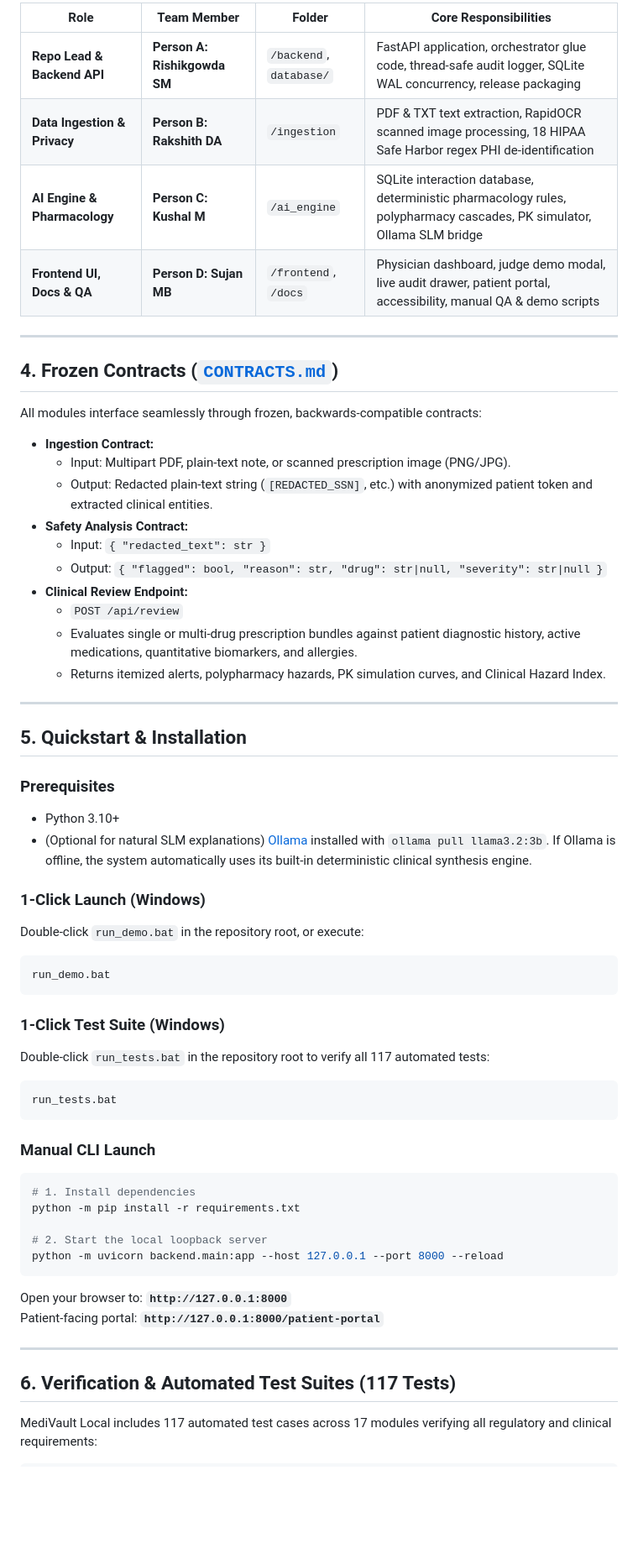
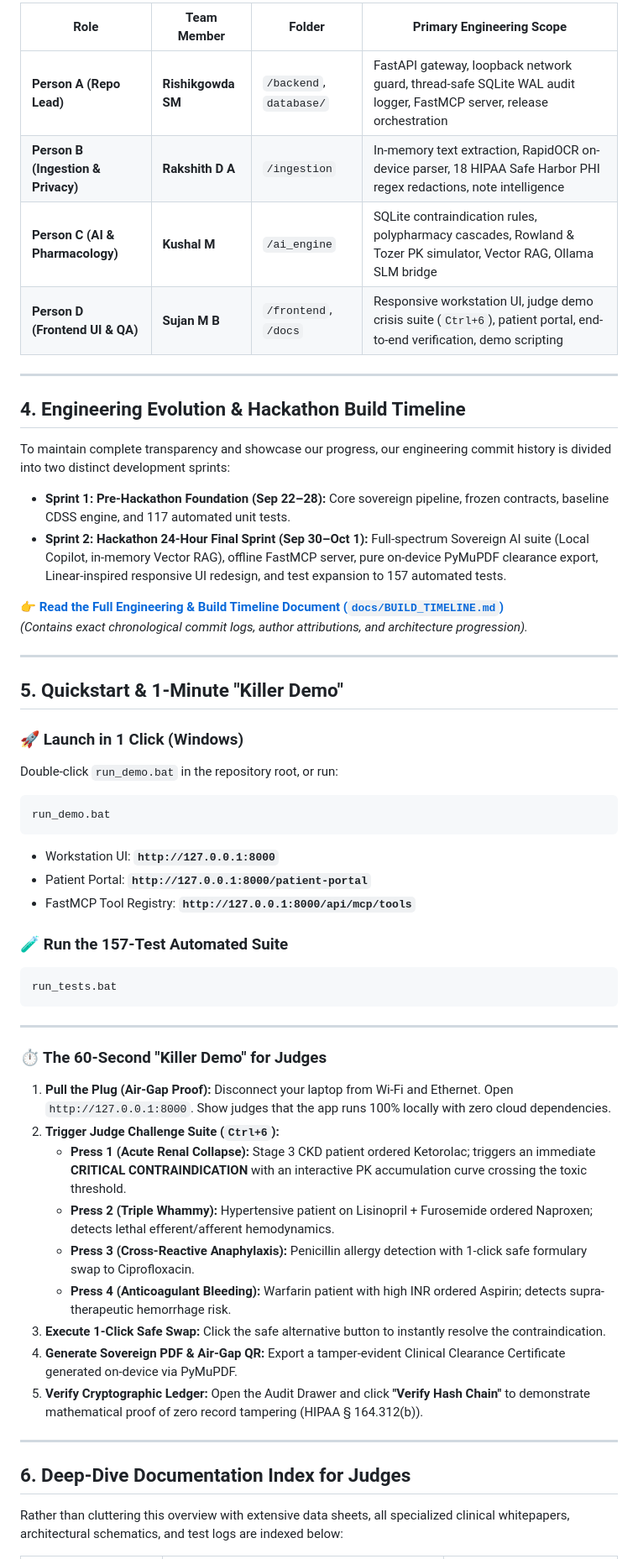
Before and after one commit to rishikgowda-nullstackdev/Medivalt_local, a Markdown page: README.md, the part around one of its changes. Shown at 84% size. Drawn GitHub-style; blank space fills up the shorter version.

Commit message:
docs: streamline README with team void_coders roster, pitch-ready overview, and pre vs post-29th build timeline

````diff
--- a/README.md
+++ b/README.md
@@ -80,65 +80,60 @@ Built collaboratively across 4 specialized roles adhering strictly to folder bou
 
-| Role | Team Member | Folder | Core Responsibilities |
+| Role | Team Member | Folder | Primary Engineering Scope |
 |---|---|---|---|
-| **Repo Lead & Backend API** | **Person A: Rishikgowda SM** | `/backend`, `database/` | FastAPI application, orchestrator glue code, thread-safe audit logger, SQLite WAL concurrency, release packaging |
-| **Data Ingestion & Privacy** | **Person B: Rakshith DA** | `/ingestion` | PDF & TXT text extraction, RapidOCR scanned image processing, 18 HIPAA Safe Harbor regex PHI de-identification |
-| **AI Engine & Pharmacology** | **Person C: Kushal M** | `/ai_engine` | SQLite interaction database, deterministic pharmacology rules, polypharmacy cascades, PK simulator, Ollama SLM bridge |
-| **Frontend UI, Docs & QA** | **Person D: Sujan MB** | `/frontend`, `/docs` | Physician dashboard, judge demo modal, live audit drawer, patient portal, accessibility, manual QA & demo scripts |
+| **Person A (Repo Lead)** | **Rishikgowda SM** | `/backend`, `database/` | FastAPI gateway, loopback network guard, thread-safe SQLite WAL audit logger, FastMCP server, release orchestration |
+| **Person B (Ingestion & Privacy)** | **Rakshith D A** | `/ingestion` | In-memory text extraction, RapidOCR on-device parser, 18 HIPAA Safe Harbor PHI regex redactions, note intelligence |
+| **Person C (AI & Pharmacology)** | **Kushal M** | `/ai_engine` | SQLite contraindication rules, polypharmacy cascades, Rowland & Tozer PK simulator, Vector RAG, Ollama SLM bridge |
+| **Person D (Frontend UI & QA)** | **Sujan M B** | `/frontend`, `/docs` | Responsive workstation UI, judge demo crisis suite (`Ctrl+6`), patient portal, end-to-end verification, demo scripting |
 
 ---
 
-## 4. Frozen Contracts ([`CONTRACTS.md`](file:///c:/Users/Rishikgowda%20S%20M/Medivault%20local/Medivalt_local/Contracts.md))
+## 4. Engineering Evolution & Hackathon Build Timeline
 
-All modules interface seamlessly through frozen, backwards-compatible contracts:
+To maintain complete transparency and showcase our progress, our engineering commit history is divided into two distinct development sprints:
 
-- **Ingestion Contract:**
-  - Input: Multipart PDF, plain-text note, or scanned prescription image (PNG/JPG).
-  - Output: Redacted plain-text string (`[REDACTED_SSN]`, etc.) with anonymized patient token and extracted clinical entities.
-- **Safety Analysis Contract:**
-  - Input: `{ "redacted_text": str }`
-  - Output: `{ "flagged": bool, "reason": str, "drug": str|null, "severity": str|null }`
-- **Clinical Review Endpoint:**
-  - `POST /api/review`
-  - Evaluates single or multi-drug prescription bundles against patient diagnostic history, active medications, quantitative biomarkers, and allergies.
-  - Returns itemized alerts, polypharmacy hazards, PK simulation curves, and Clinical Hazard Index.
+* **Sprint 1: Pre-Hackathon Foundation (Sep 22–28):** Core sovereign pipeline, frozen contracts, baseline CDSS engine, and 117 automated unit tests.
+* **Sprint 2: Hackathon 24-Hour Final Sprint (Sep 30–Oct 1):** Full-spectrum Sovereign AI suite (Local Copilot, in-memory Vector RAG), offline FastMCP server, pure on-device PyMuPDF clearance export, Linear-inspired responsive UI redesign, and test expansion to 157 automated tests.
+
+👉 **[Read the Full Engineering & Build Timeline Document (`docs/BUILD_TIMELINE.md`)](docs/BUILD_TIMELINE.md)**
+*(Contains exact chronological commit logs, author attributions, and architecture progression).*
 
 ---
 
-## 5. Quickstart & Installation
+## 5. Quickstart & 1-Minute "Killer Demo"
 
-### Prerequisites
-- Python 3.10+
-- (Optional for natural SLM explanations) [Ollama](https://ollama.com) installed with `ollama pull llama3.2:3b`. If Ollama is offline, the system automatically uses its built-in deterministic clinical synthesis engine.
-
-### 1-Click Launch (Windows)
-Double-click `run_demo.bat` in the repository root, or execute:
+### 🚀 Launch in 1 Click (Windows)
+Double-click `run_demo.bat` in the repository root, or run:
 
 ```bash
 run_demo.bat
 ```
 
-### 1-Click Test Suite (Windows)
-Double-click `run_tests.bat` in the repository root to verify all 117 automated tests:
+* Workstation UI: **`http://127.0.0.1:8000`**
+* Patient Portal: **`http://127.0.0.1:8000/patient-portal`**
+* FastMCP Tool Registry: **`http://127.0.0.1:8000/api/mcp/tools`**
 
+### 🧪 Run the 157-Test Automated Suite
 ```bash
 run_tests.bat
 ```
 
-### Manual CLI Launch
-```bash
-# 1. Install dependencies
-python -m pip install -r requirements.txt
+---
 
-# 2. Start the local loopback server
-python -m uvicorn backend.main:app --host 127.0.0.1 --port 8000 --reload
-```
+### ⏱️ The 60-Second "Killer Demo" for Judges
 
-Open your browser to: **`http://127.0.0.1:8000`**
-Patient-facing portal: **`http://127.0.0.1:8000/patient-portal`**
+1. **Pull the Plug (Air-Gap Proof):** Disconnect your laptop from Wi-Fi and Ethernet. Open `http://127.0.0.1:8000`. Show judges that the app runs 100% locally with zero cloud dependencies.
+2. **Trigger Judge Challenge Suite (`Ctrl+6`):**
+   * **Press 1 (Acute Renal Collapse):** Stage 3 CKD patient ordered Ketorolac; triggers an immediate **CRITICAL CONTRAINDICATION** with an interactive PK accumulation curve crossing the toxic threshold.
+   * **Press 2 (Triple Whammy):** Hypertensive patient on Lisinopril + Furosemide ordered Naproxen; detects lethal efferent/afferent hemodynamics.
+   * **Press 3 (Cross-Reactive Anaphylaxis):** Penicillin allergy detection with 1-click safe formulary swap to Ciprofloxacin.
+   * **Press 4 (Anticoagulant Bleeding):** Warfarin patient with high INR ordered Aspirin; detects supra-therapeutic hemorrhage risk.
+3. **Execute 1-Click Safe Swap:** Click the safe alternative button to instantly resolve the contraindication.
+4. **Generate Sovereign PDF & Air-Gap QR:** Export a tamper-evident Clinical Clearance Certificate generated on-device via PyMuPDF.
+5. **Verify Cryptographic Ledger:** Open the Audit Drawer and click **"Verify Hash Chain"** to demonstrate mathematical proof of zero record tampering (HIPAA § 164.312(b)).
 
 ---
 
-## 6. Verification & Automated Test Suites (117 Tests)
+## 6. Deep-Dive Documentation Index for Judges
 
-MediVault Local includes 117 automated test cases across 17 modules verifying all regulatory and clinical requirements:
+Rather than cluttering this overview with extensive data sheets, all specialized clinical whitepapers, architectural schematics, and test logs are indexed below:
 
````
Also changed, not shown: other parts of README.md (+73 -114 lines), docs/BUILD_TIMELINE.md (added, +166 -0 lines).
